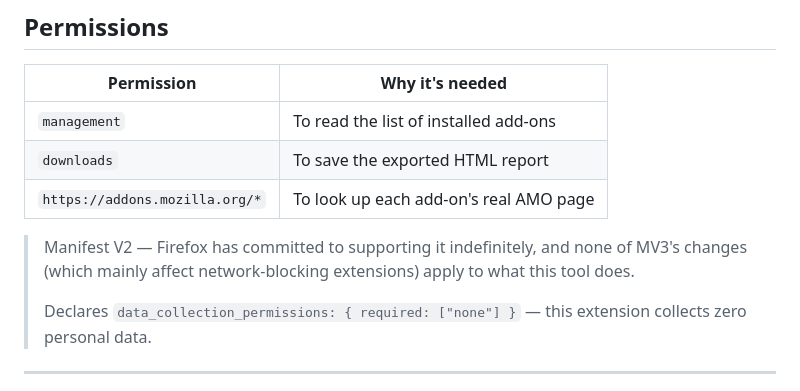
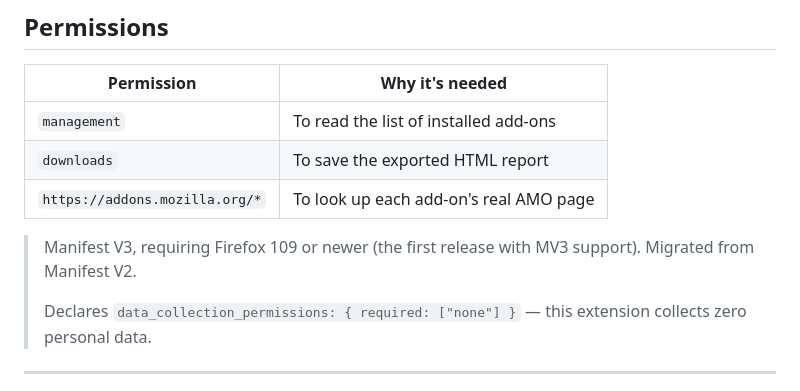
Before and after one commit to elsherif7/addons-exporter, a Markdown page: README.md, the part around the change. Drawn GitHub-style.

Commit message:
docs: fix stale manifest version claim in readme
- the permissions section still said "Manifest V2 - Firefox has
  committed to supporting it indefinitely" - wrong since the mv3
  migration
- update to state the actual current facts: manifest v3, requires
  firefox 109+, migrated from v2

```diff
--- a/README.md
+++ b/README.md
@@ -75,7 +75,7 @@ A few other things worth knowing:
 | `downloads` | To save the exported HTML report |
 | `https://addons.mozilla.org/*` | To look up each add-on's real AMO page |
 
-> Manifest V2 — Firefox has committed to supporting it indefinitely, and none of MV3's changes (which mainly affect network-blocking extensions) apply to what this tool does.
+> Manifest V3, requiring Firefox 109 or newer (the first release with MV3 support). Migrated from Manifest V2.
 >
 > Declares `data_collection_permissions: { required: ["none"] }` — this extension collects zero personal data.
 
```
